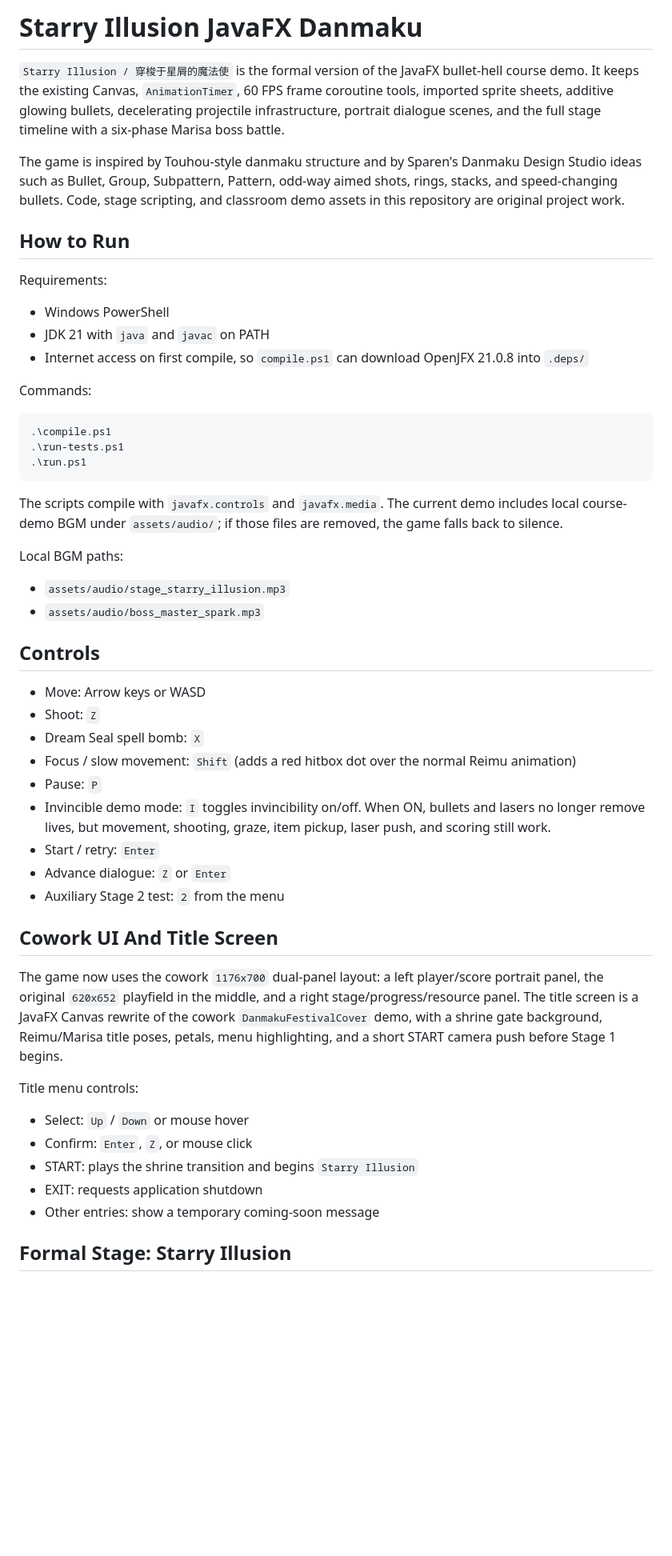
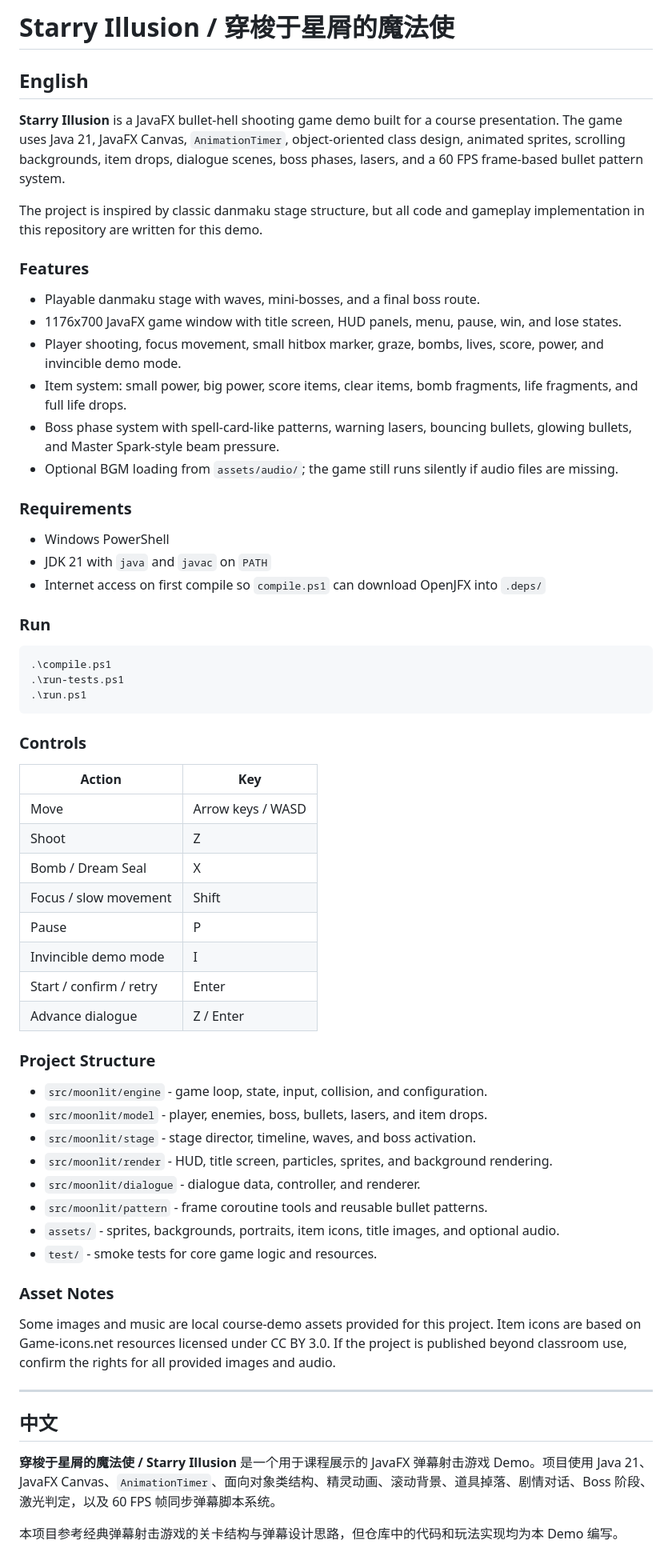
Before and after one commit to FairChan/java-cowork, a Markdown page: README.md, the part around one of its changes. Shown at 80% size. Drawn GitHub-style; blank space fills up the shorter version.

Commit message:
Add bilingual project README

````diff
--- a/README.md
+++ b/README.md
@@ -1,18 +1,27 @@
-# Starry Illusion JavaFX Danmaku
+# Starry Illusion / 穿梭于星屑的魔法使
 
-`Starry Illusion / 穿梭于星屑的魔法使` is the formal version of the JavaFX bullet-hell course demo. It keeps the existing Canvas, `AnimationTimer`, 60 FPS frame coroutine tools, imported sprite sheets, additive glowing bullets, decelerating projectile infrastructure, portrait dialogue scenes, and the full stage timeline with a six-phase Marisa boss battle.
+## English
 
-The game is inspired by Touhou-style danmaku structure and by Sparen's Danmaku Design Studio ideas such as Bullet, Group, Subpattern, Pattern, odd-way aimed shots, rings, stacks, and speed-changing bullets. Code, stage scripting, and classroom demo assets in this repository are original project work.
+**Starry Illusion** is a JavaFX bullet-hell shooting game demo built for a course presentation. The game uses Java 21, JavaFX Canvas, `AnimationTimer`, object-oriented class design, animated sprites, scrolling backgrounds, item drops, dialogue scenes, boss phases, lasers, and a 60 FPS frame-based bullet pattern system.
 
-## How to Run
+The project is inspired by classic danmaku stage structure, but all code and gameplay implementation in this repository are written for this demo.
 
-Requirements:
+### Features
+
+- Playable danmaku stage with waves, mini-bosses, and a final boss route.
+- 1176x700 JavaFX game window with title screen, HUD panels, menu, pause, win, and lose states.
+- Player shooting, focus movement, small hitbox marker, graze, bombs, lives, score, power, and invincible demo mode.
+- Item system: small power, big power, score items, clear items, bomb fragments, life fragments, and full life drops.
+- Boss phase system with spell-card-like patterns, warning lasers, bouncing bullets, glowing bullets, and Master Spark-style beam pressure.
+- Optional BGM loading from `assets/audio/`; the game still runs silently if audio files are missing.
+
+### Requirements
 
 - Windows PowerShell
-- JDK 21 with `java` and `javac` on PATH
-- Internet access on first compile, so `compile.ps1` can download OpenJFX 21.0.8 into `.deps/`
+- JDK 21 with `java` and `javac` on `PATH`
+- Internet access on first compile so `compile.ps1` can download OpenJFX into `.deps/`
 
-Commands:
+### Run
 
 ```powershell
 .\compile.ps1
@@ -20,36 +29,39 @@ Commands:
 .\run.ps1
 ```
 
-The scripts compile with `javafx.controls` and `javafx.media`. The current demo includes local course-demo BGM under `assets/audio/`; if those files are removed, the game falls back to silence.
+### Controls
 
-Local BGM paths:
+| Action | Key |
+| --- | --- |
+| Move | Arrow keys / WASD |
+| Shoot | Z |
+| Bomb / Dream Seal | X |
+| Focus / slow movement | Shift |
+| Pause | P |
+| Invincible demo mode | I |
+| Start / confirm / retry | Enter |
+| Advance dialogue | Z / Enter |
 
-- `assets/audio/stage_starry_illusion.mp3`
-- `assets/audio/boss_master_spark.mp3`
+### Project Structure
 
-## Controls
+- `src/moonlit/engine` - game loop, state, input, collision, and configuration.
+- `src/moonlit/model` - player, enemies, boss, bullets, lasers, and item drops.
+- `src/moonlit/stage` - stage director, timeline, waves, and boss activation.
+- `src/moonlit/render` - HUD, title screen, particles, sprites, and background rendering.
+- `src/moonlit/dialogue` - dialogue data, controller, and renderer.
+- `src/moonlit/pattern` - frame coroutine tools and reusable bullet patterns.
+- `assets/` - sprites, backgrounds, portraits, item icons, title images, and optional audio.
+- `test/` - smoke tests for core game logic and resources.
 
-- Move: Arrow keys or WASD
-- Shoot: `Z`
-- Dream Seal spell bomb: `X`
-- Focus / slow movement: `Shift` (adds a red hitbox dot over the normal Reimu animation)
-- Pause: `P`
-- Invincible demo mode: `I` toggles invincibility on/off. When ON, bullets and lasers no longer remove lives, but movement, shooting, graze, item pickup, laser push, and scoring still work.
-- Start / retry: `Enter`
-- Advance dialogue: `Z` or `Enter`
-- Auxiliary Stage 2 test: `2` from the menu
+### Asset Notes
 
-## Cowork UI And Title Screen
+Some images and music are local course-demo assets provided for this project. Item icons are based on Game-icons.net resources licensed under CC BY 3.0. If the project is published beyond classroom use, confirm the rights for all provided images and audio.
 
-The game now uses the cowork `1176x700` dual-panel layout: a left player/score portrait panel, the original `620x652` playfield in the middle, and a right stage/progress/resource panel. The title screen is a JavaFX Canvas rewrite of the cowork `DanmakuFestivalCover` demo, with a shrine gate background, Reimu/Marisa title poses, petals, menu highlighting, and a short START camera push before Stage 1 begins.
+---
 
-Title menu controls:
+## 中文
 
-- Select: `Up` / `Down` or mouse hover
-- Confirm: `Enter`, `Z`, or mouse click
-- START: plays the shrine transition and begins `Starry Illusion`
-- EXIT: requests application shutdown
-- Other entries: show a temporary coming-soon message
+**穿梭于星屑的魔法使 / Starry Illusion** 是一个用于课程展示的 JavaFX 弹幕射击游戏 Demo。项目使用 Java 21、JavaFX Canvas、`AnimationTimer`、面向对象类结构、精灵动画、滚动背景、道具掉落、剧情对话、Boss 阶段、激光判定，以及 60 FPS 帧同步弹幕脚本系统。
 
-## Formal Stage: Starry Illusion
+本项目参考经典弹幕射击游戏的关卡结构与弹幕设计思路，但仓库中的代码和玩法实现均为本 Demo 编写。
 
````
Also changed, not shown: other parts of README.md (+38 -83 lines).
